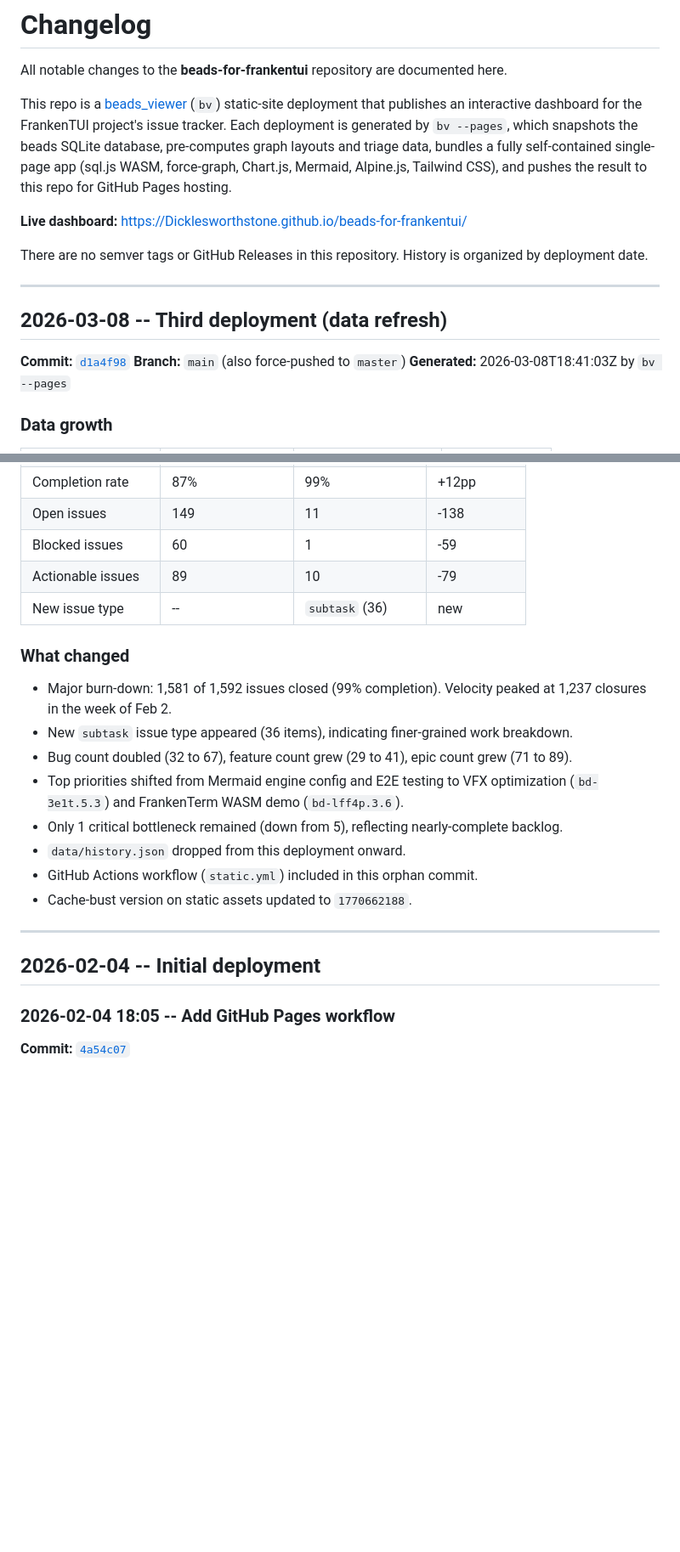
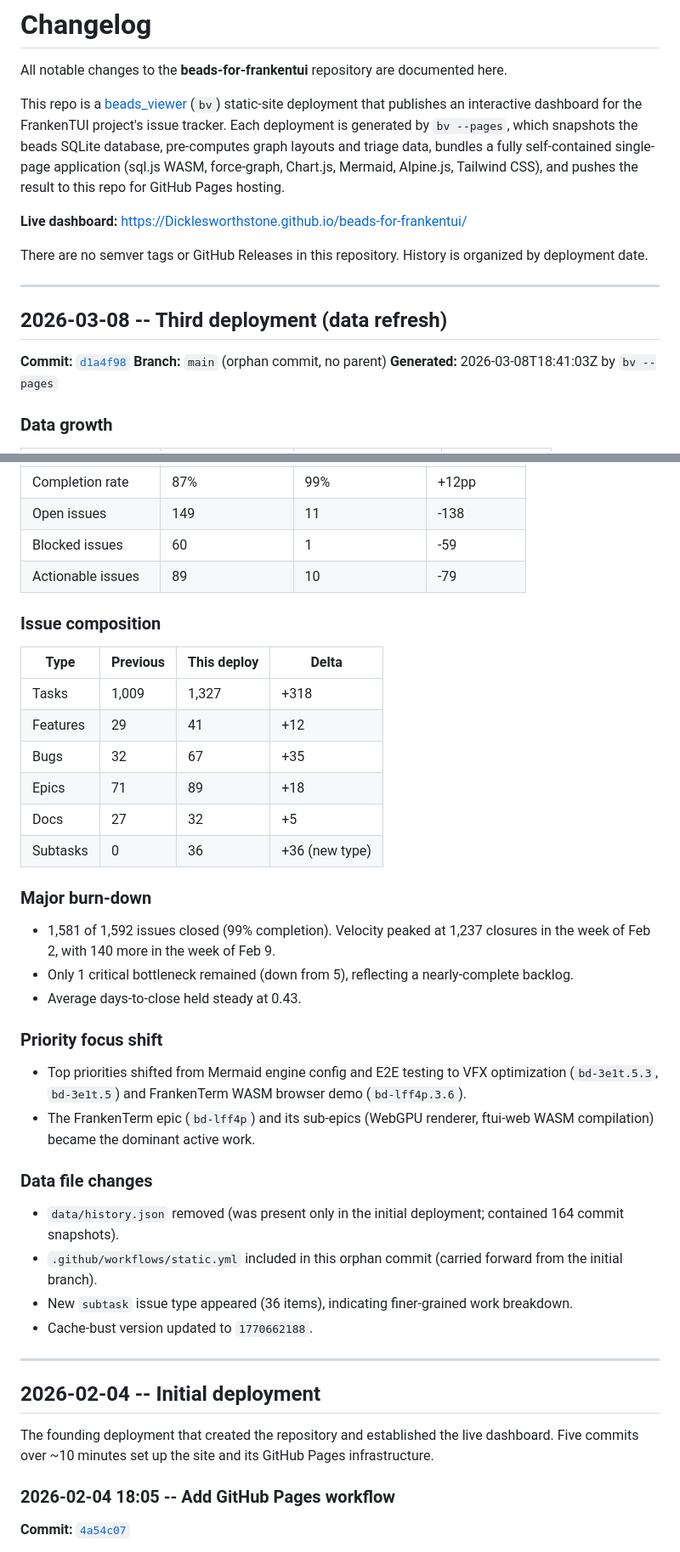
Before and after one commit to Dicklesworthstone/beads-for-frankentui, a Markdown page: CHANGELOG.md, 2 parts joined by grey strips. Shown at 85% size. Rendered like a GitHub page; blank space fills up the shorter version.

```diff
--- a/CHANGELOG.md
+++ b/CHANGELOG.md
@@ -2,7 +2,7 @@
 
 All notable changes to the **beads-for-frankentui** repository are documented here.
 
-This repo is a [beads_viewer](https://github.com/Dicklesworthstone/beads_viewer) (`bv`) static-site deployment that publishes an interactive dashboard for the FrankenTUI project's issue tracker. Each deployment is generated by `bv --pages`, which snapshots the beads SQLite database, pre-computes graph layouts and triage data, bundles a fully self-contained single-page app (sql.js WASM, force-graph, Chart.js, Mermaid, Alpine.js, Tailwind CSS), and pushes the result to this repo for GitHub Pages hosting.
+This repo is a [beads_viewer](https://github.com/Dicklesworthstone/beads_viewer) (`bv`) static-site deployment that publishes an interactive dashboard for the FrankenTUI project's issue tracker. Each deployment is generated by `bv --pages`, which snapshots the beads SQLite database, pre-computes graph layouts and triage data, bundles a fully self-contained single-page application (sql.js WASM, force-graph, Chart.js, Mermaid, Alpine.js, Tailwind CSS), and pushes the result to this repo for GitHub Pages hosting.
 
 **Live dashboard:** <https://Dicklesworthstone.github.io/beads-for-frankentui/>
 
@@ -13,7 +13,7 @@ There are no semver tags or GitHub Releases in this repository. History is organ
 ## 2026-03-08 -- Third deployment (data refresh)
 
 **Commit:** [`d1a4f98`](https://github.com/Dicklesworthstone/beads-for-frankentui/commit/d1a4f98d6c64f2d6a619beb49d41bc3df08428af)
-**Branch:** `main` (also force-pushed to `master`)
+**Branch:** `main` (orphan commit, no parent)
 **Generated:** 2026-03-08T18:41:03Z by `bv --pages`
 
 ### Data growth
@@ -63,22 +90,41 @@ There are no semver tags or GitHub Releases in this repository. History is organ
 | Open issues | 149 | 11 | -138 |
 | Blocked issues | 60 | 1 | -59 |
 | Actionable issues | 89 | 10 | -79 |
-| New issue type | -- | `subtask` (36) | new |
 
-### What changed
+### Issue composition
 
-- Major burn-down: 1,581 of 1,592 issues closed (99% completion). Velocity peaked at 1,237 closures in the week of Feb 2.
+| Type | Previous | This deploy | Delta |
+|------|----------|-------------|-------|
+| Tasks | 1,009 | 1,327 | +318 |
+| Features | 29 | 41 | +12 |
+| Bugs | 32 | 67 | +35 |
+| Epics | 71 | 89 | +18 |
+| Docs | 27 | 32 | +5 |
+| Subtasks | 0 | 36 | +36 (new type) |
+
+### Major burn-down
+
+- 1,581 of 1,592 issues closed (99% completion). Velocity peaked at 1,237 closures in the week of Feb 2, with 140 more in the week of Feb 9.
+- Only 1 critical bottleneck remained (down from 5), reflecting a nearly-complete backlog.
+- Average days-to-close held steady at 0.43.
+
+### Priority focus shift
+
+- Top priorities shifted from Mermaid engine config and E2E testing to VFX optimization (`bd-3e1t.5.3`, `bd-3e1t.5`) and FrankenTerm WASM browser demo (`bd-lff4p.3.6`).
+- The FrankenTerm epic (`bd-lff4p`) and its sub-epics (WebGPU renderer, ftui-web WASM compilation) became the dominant active work.
+
+### Data file changes
+
+- `data/history.json` removed (was present only in the initial deployment; contained 164 commit snapshots).
+- `.github/workflows/static.yml` included in this orphan commit (carried forward from the initial branch).
 - New `subtask` issue type appeared (36 items), indicating finer-grained work breakdown.
-- Bug count doubled (32 to 67), feature count grew (29 to 41), epic count grew (71 to 89).
-- Top priorities shifted from Mermaid engine config and E2E testing to VFX optimization (`bd-3e1t.5.3`) and FrankenTerm WASM demo (`bd-lff4p.3.6`).
-- Only 1 critical bottleneck remained (down from 5), reflecting nearly-complete backlog.
-- `data/history.json` dropped from this deployment onward.
-- GitHub Actions workflow (`static.yml`) included in this orphan commit.
-- Cache-bust version on static assets updated to `1770662188`.
+- Cache-bust version updated to `1770662188`.
 
 ---
 
 ## 2026-02-04 -- Initial deployment
+
+The founding deployment that created the repository and established the live dashboard. Five commits over ~10 minutes set up the site and its GitHub Pages infrastructure.
 
 ### 2026-02-04 18:05 -- Add GitHub Pages workflow
 
```
Also changed, not shown: other parts of CHANGELOG.md (+78 -44 lines).
